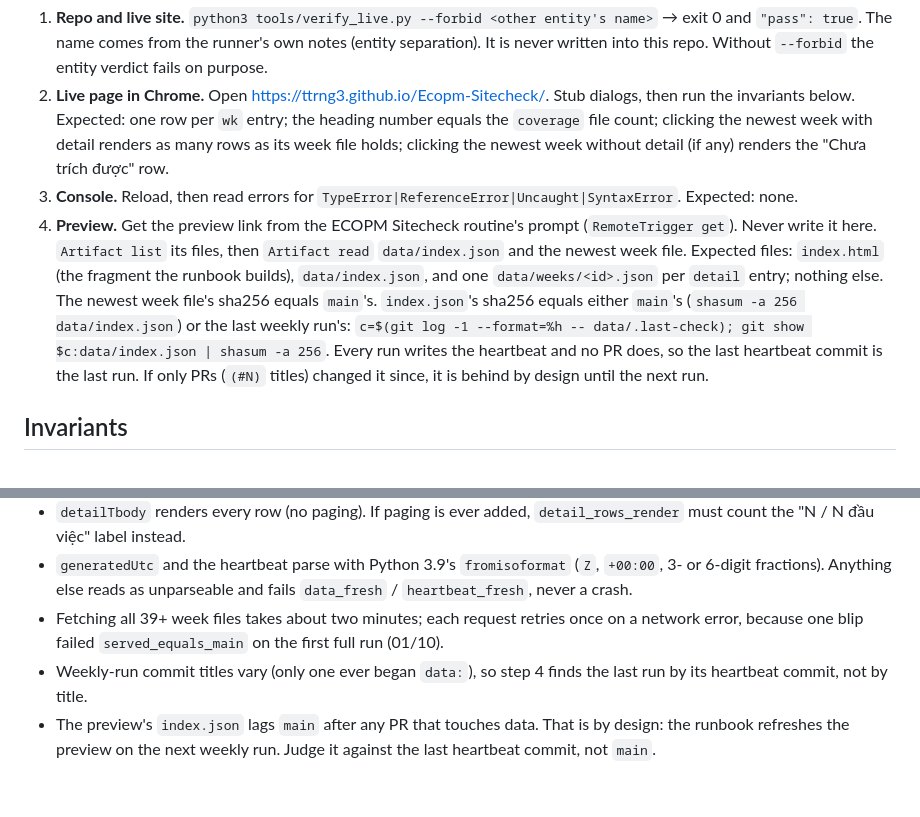
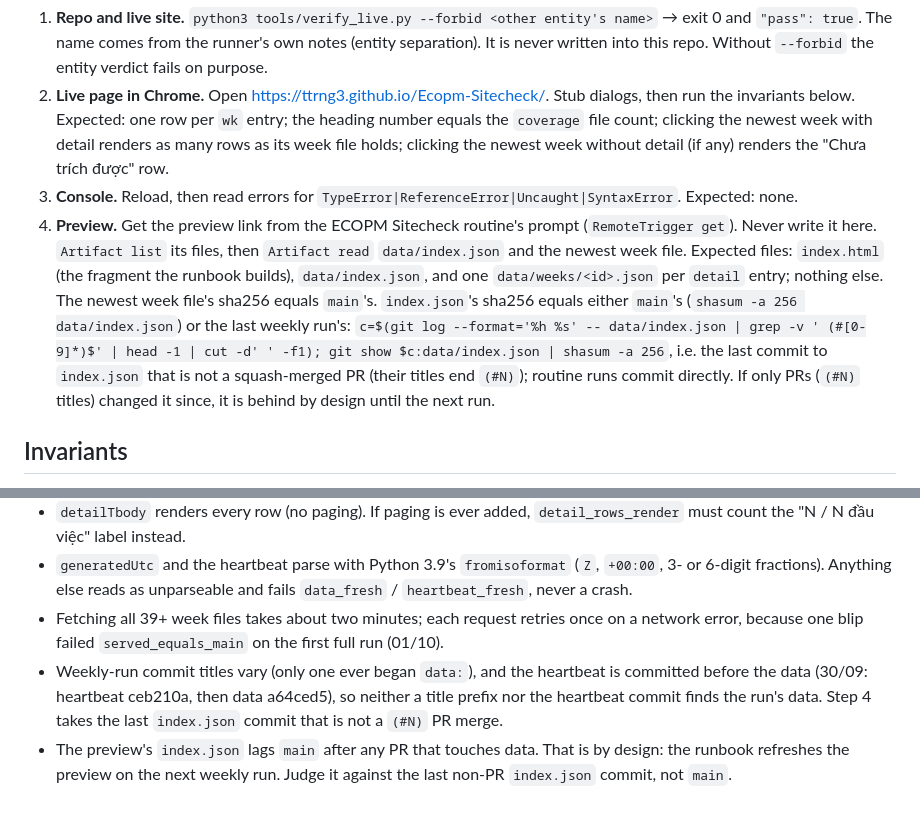
Before and after one commit to ttrng3/Ecopm-Sitecheck, a Markdown page: verification/weekly-page.md, 2 parts joined by grey strips. GitHub-like rendering.

Commit message:
Protocol step 4: last run = last non-PR index.json commit (verifier, 01/10)
Co-Authored-By: Claude Opus 5.5 <noreply@anthropic.com>

```diff
--- a/verification/weekly-page.md
+++ b/verification/weekly-page.md
@@ -16,7 +16,7 @@ Run after a weekly run (Mondays, 14:00 UTC) or after any merge. Wait for the mer
 1. **Repo and live site.** `python3 tools/verify_live.py --forbid <other entity's name>` → exit 0 and `"pass": true`. The name comes from the runner's own notes (entity separation). It is never written into this repo. Without `--forbid` the entity verdict fails on purpose.
 2. **Live page in Chrome.** Open https://ttrng3.github.io/Ecopm-Sitecheck/. Stub dialogs, then run the invariants below. Expected: one row per `wk` entry; the heading number equals the `coverage` file count; clicking the newest week with detail renders as many rows as its week file holds; clicking the newest week without detail (if any) renders the "Chưa trích được" row.
 3. **Console.** Reload, then read errors for `TypeError|ReferenceError|Uncaught|SyntaxError`. Expected: none.
-4. **Preview.** Get the preview link from the ECOPM Sitecheck routine's prompt (`RemoteTrigger get`). Never write it here. `Artifact list` its files, then `Artifact read` `data/index.json` and the newest week file. Expected files: `index.html` (the fragment the runbook builds), `data/index.json`, and one `data/weeks/<id>.json` per `detail` entry; nothing else. The newest week file's sha256 equals `main`'s. `index.json`'s sha256 equals either `main`'s (`shasum -a 256 data/index.json`) or the last weekly run's: `c=$(git log -1 --format=%h -- data/.last-check); git show $c:data/index.json | shasum -a 256`. Every run writes the heartbeat and no PR does, so the last heartbeat commit is the last run. If only PRs (`(#N)` titles) changed it since, it is behind by design until the next run.
+4. **Preview.** Get the preview link from the ECOPM Sitecheck routine's prompt (`RemoteTrigger get`). Never write it here. `Artifact list` its files, then `Artifact read` `data/index.json` and the newest week file. Expected files: `index.html` (the fragment the runbook builds), `data/index.json`, and one `data/weeks/<id>.json` per `detail` entry; nothing else. The newest week file's sha256 equals `main`'s. `index.json`'s sha256 equals either `main`'s (`shasum -a 256 data/index.json`) or the last weekly run's: `c=$(git log --format='%h %s' -- data/index.json | grep -v ' (#[0-9]*)$' | head -1 | cut -d' ' -f1); git show $c:data/index.json | shasum -a 256`, i.e. the last commit to `index.json` that is not a squash-merged PR (their titles end `(#N)`); routine runs commit directly. If only PRs (`(#N)` titles) changed it since, it is behind by design until the next run.
 
 ## Invariants
 
@@ -76,5 +76,5 @@ All of them must be true.
 - `detailTbody` renders every row (no paging). If paging is ever added, `detail_rows_render` must count the "N / N đầu việc" label instead.
 - `generatedUtc` and the heartbeat parse with Python 3.9's `fromisoformat` (`Z`, `+00:00`, 3- or 6-digit fractions). Anything else reads as unparseable and fails `data_fresh` / `heartbeat_fresh`, never a crash.
 - Fetching all 39+ week files takes about two minutes; each request retries once on a network error, because one blip failed `served_equals_main` on the first full run (01/10).
-- Weekly-run commit titles vary (only one ever began `data:`), so step 4 finds the last run by its heartbeat commit, not by title.
-- The preview's `index.json` lags `main` after any PR that touches data. That is by design: the runbook refreshes the preview on the next weekly run. Judge it against the last heartbeat commit, not `main`.
+- Weekly-run commit titles vary (only one ever began `data:`), and the heartbeat is committed before the data (30/09: heartbeat ceb210a, then data a64ced5), so neither a title prefix nor the heartbeat commit finds the run's data. Step 4 takes the last `index.json` commit that is not a `(#N)` PR merge.
+- The preview's `index.json` lags `main` after any PR that touches data. That is by design: the runbook refreshes the preview on the next weekly run. Judge it against the last non-PR `index.json` commit, not `main`.
```
